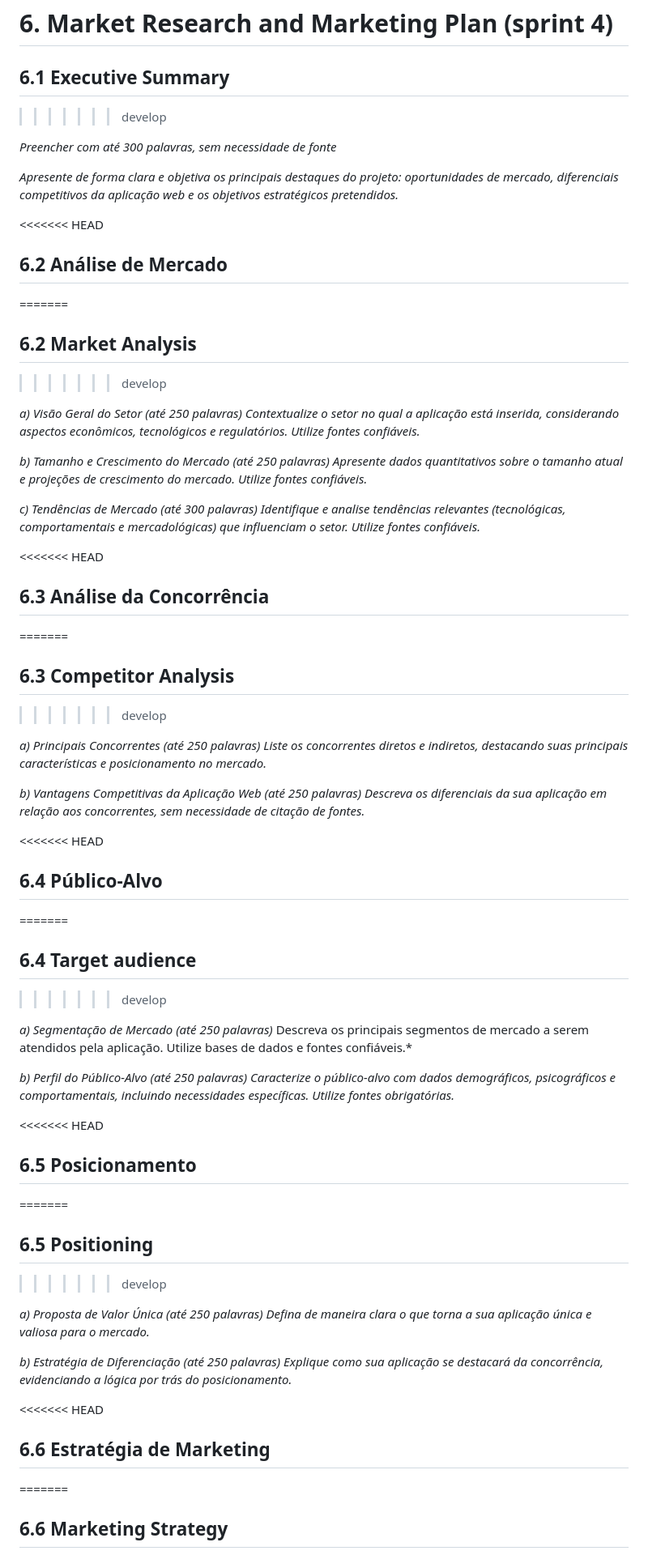
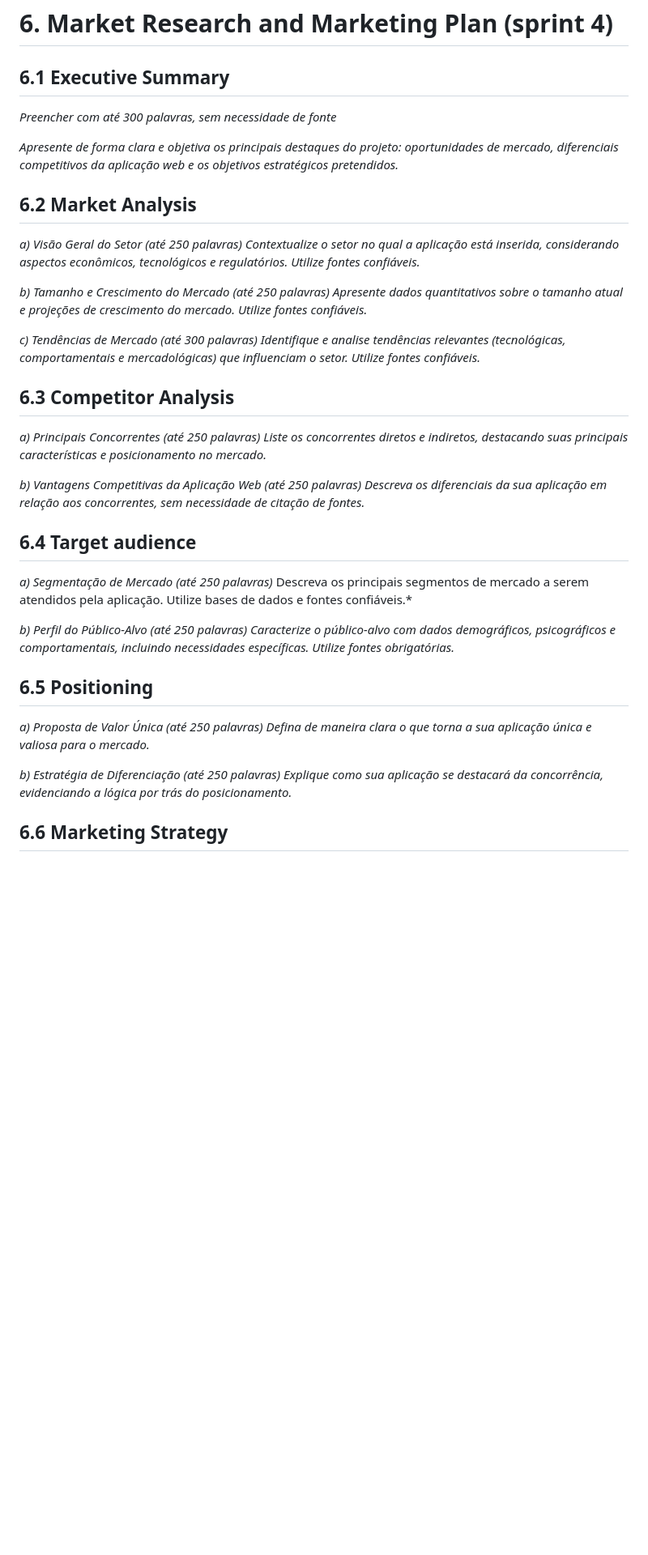
Before and after one commit to jjalmeidadev/diana, a Markdown page: documents/wad.md, the part around the change printed below. Shown: that part at 81% size. Drawn GitHub-style; blank space fills up the shorter version.

```diff
--- a/documents/wad.md
+++ b/documents/wad.md
@@ -446,17 +361,12 @@ Acceptance Criteria 2 | **Scenario:** The parent enters an invalid phone number
 # <a name="c6"></a>6. Market Research and Marketing Plan (sprint 4)
 
 ## 6.1 Executive Summary
->>>>>>> develop
 
 *Preencher com até 300 palavras, sem necessidade de fonte*
 
 *Apresente de forma clara e objetiva os principais destaques do projeto: oportunidades de mercado, diferenciais competitivos da aplicação web e os objetivos estratégicos pretendidos.*
 
-<<<<<<< HEAD
-## 6.2 Análise de Mercado
-=======
 ## 6.2 Market Analysis
->>>>>>> develop
 
 *a) Visão Geral do Setor (até 250 palavras)*
 *Contextualize o setor no qual a aplicação está inserida, considerando aspectos econômicos, tecnológicos e regulatórios. Utilize fontes confiáveis.*
@@ -467,11 +377,7 @@ Acceptance Criteria 2 | **Scenario:** The parent enters an invalid phone number
 *c) Tendências de Mercado (até 300 palavras)*
 *Identifique e analise tendências relevantes (tecnológicas, comportamentais e mercadológicas) que influenciam o setor. Utilize fontes confiáveis.*
 
-<<<<<<< HEAD
-## 6.3 Análise da Concorrência
-=======
 ## 6.3 Competitor Analysis
->>>>>>> develop
 
 *a) Principais Concorrentes (até 250 palavras)*
 *Liste os concorrentes diretos e indiretos, destacando suas principais características e posicionamento no mercado.*
@@ -479,12 +385,7 @@ Acceptance Criteria 2 | **Scenario:** The parent enters an invalid phone number
 *b) Vantagens Competitivas da Aplicação Web (até 250 palavras)*
 *Descreva os diferenciais da sua aplicação em relação aos concorrentes, sem necessidade de citação de fontes.*
 
-<<<<<<< HEAD
-
-## 6.4 Público-Alvo
-=======
 ## 6.4 Target audience
->>>>>>> develop
 
 *a) Segmentação de Mercado (até 250 palavras)*
 Descreva os principais segmentos de mercado a serem atendidos pela aplicação. Utilize bases de dados e fontes confiáveis.*
@@ -492,12 +393,7 @@ Descreva os principais segmentos de mercado a serem atendidos pela aplicação.
 *b) Perfil do Público-Alvo (até 250 palavras)*
 *Caracterize o público-alvo com dados demográficos, psicográficos e comportamentais, incluindo necessidades específicas. Utilize fontes obrigatórias.*
 
-<<<<<<< HEAD
-
-## 6.5 Posicionamento
-=======
 ## 6.5 Positioning
->>>>>>> develop
 
 *a) Proposta de Valor Única (até 250 palavras)*
 *Defina de maneira clara o que torna a sua aplicação única e valiosa para o mercado.*
@@ -505,7 +401,4 @@ Descreva os principais segmentos de mercado a serem atendidos pela aplicação.
 *b) Estratégia de Diferenciação (até 250 palavras)*
 *Explique como sua aplicação se destacará da concorrência, evidenciando a lógica por trás do posicionamento.*
 
-<<<<<<< HEAD
-## 6.6 Estratégia de Marketing
-=======
 ## 6.6 Marketing Strategy
```
Also changed, not shown: other parts of documents/wad.md (+0 -100 lines), assets/wad/Father 2.png (added), assets/wad/IT Analyst .jpg (added), assets/wad/Marketing Manager.jpg (added).
